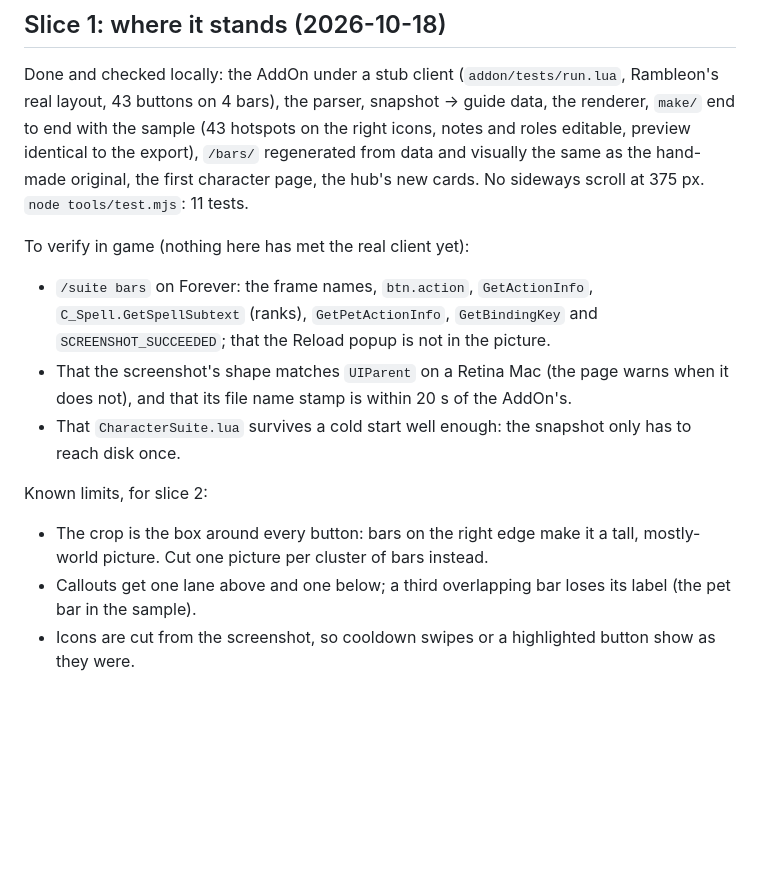
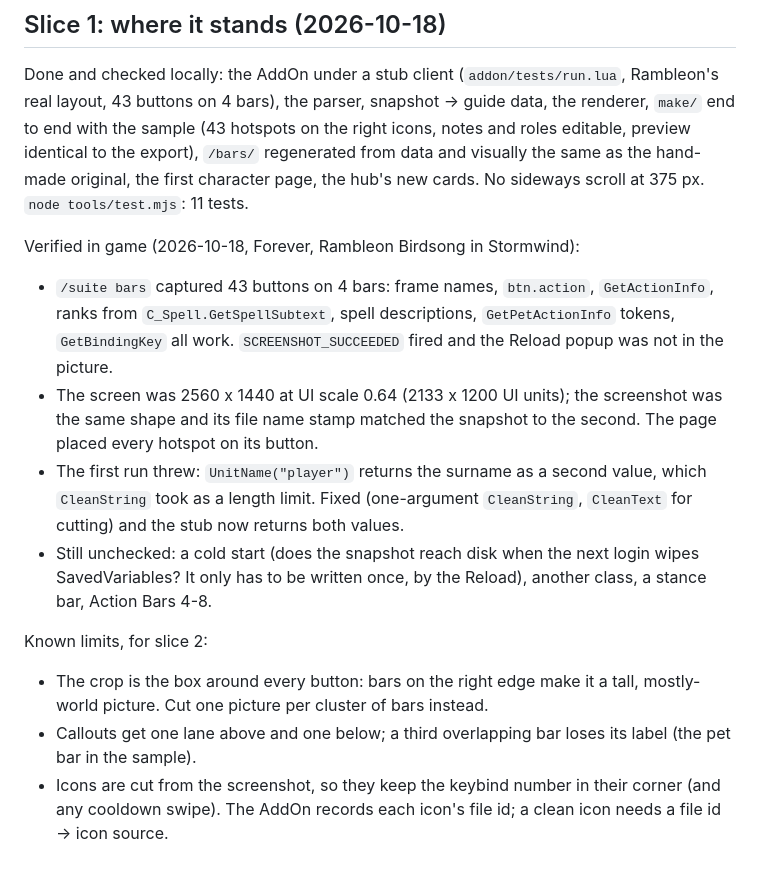
Before and after one commit to realworldbuilder/wow-character-suite, a Markdown page: docs/PLAN.md, the part around the change. GitHub-like rendering; blank space fills up the shorter version.

Commit message:
Plan: record the first in-game run of /suite bars
Co-Authored-By: Claude Opus 5.5 <noreply@anthropic.com>

```diff
--- a/docs/PLAN.md
+++ b/docs/PLAN.md
@@ -148,15 +148,20 @@ right icons, notes and roles editable, preview identical to the export), `/bars/
 visually the same as the hand-made original, the first character page, the hub's new cards. No sideways scroll at
 375 px. `node tools/test.mjs`: 11 tests.
 
-To verify in game (nothing here has met the real client yet):
-- `/suite bars` on Forever: the frame names, `btn.action`, `GetActionInfo`, `C_Spell.GetSpellSubtext` (ranks),
-  `GetPetActionInfo`, `GetBindingKey` and `SCREENSHOT_SUCCEEDED`; that the Reload popup is not in the picture.
-- That the screenshot's shape matches `UIParent` on a Retina Mac (the page warns when it does not), and that its
-  file name stamp is within 20 s of the AddOn's.
-- That `CharacterSuite.lua` survives a cold start well enough: the snapshot only has to reach disk once.
+Verified in game (2026-10-18, Forever, Rambleon Birdsong in Stormwind):
+- `/suite bars` captured 43 buttons on 4 bars: frame names, `btn.action`, `GetActionInfo`, ranks from
+  `C_Spell.GetSpellSubtext`, spell descriptions, `GetPetActionInfo` tokens, `GetBindingKey` all work.
+  `SCREENSHOT_SUCCEEDED` fired and the Reload popup was not in the picture.
+- The screen was 2560 x 1440 at UI scale 0.64 (2133 x 1200 UI units); the screenshot was the same shape and its
+  file name stamp matched the snapshot to the second. The page placed every hotspot on its button.
+- The first run threw: `UnitName("player")` returns the surname as a second value, which `CleanString` took as a
+  length limit. Fixed (one-argument `CleanString`, `CleanText` for cutting) and the stub now returns both values.
+- Still unchecked: a cold start (does the snapshot reach disk when the next login wipes SavedVariables? It only has
+  to be written once, by the Reload), another class, a stance bar, Action Bars 4-8.
 
 Known limits, for slice 2:
 - The crop is the box around every button: bars on the right edge make it a tall, mostly-world picture. Cut one
   picture per cluster of bars instead.
 - Callouts get one lane above and one below; a third overlapping bar loses its label (the pet bar in the sample).
-- Icons are cut from the screenshot, so cooldown swipes or a highlighted button show as they were.
+- Icons are cut from the screenshot, so they keep the keybind number in their corner (and any cooldown swipe).
+  The AddOn records each icon's file id; a clean icon needs a file id → icon source.
```
